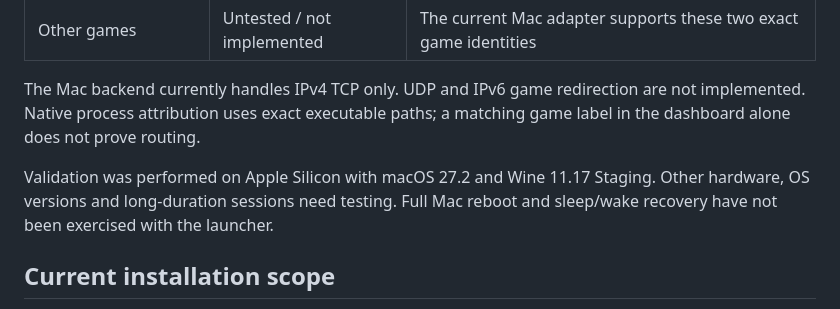
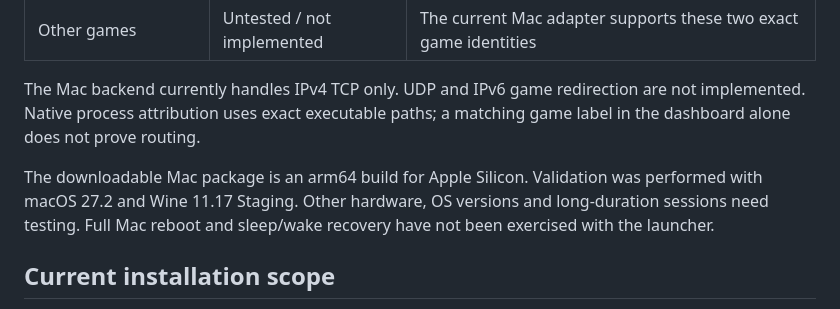
Before and after one commit to Cheaux/exitlag-bridge, a Markdown page: macos/README.md, the part around the change. Drawn GitHub-style.

```diff
--- a/macos/README.md
+++ b/macos/README.md
@@ -14,7 +14,7 @@ Opening **ExitLag Bridge.app** opens the actual ExitLag dashboard. The bridge ru
 
 The Mac backend currently handles IPv4 TCP only. UDP and IPv6 game redirection are not implemented. Native process attribution uses exact executable paths; a matching game label in the dashboard alone does not prove routing.
 
-Validation was performed on Apple Silicon with macOS 27.2 and Wine 11.17 Staging. Other hardware, OS versions and long-duration sessions need testing. Full Mac reboot and sleep/wake recovery have not been exercised with the launcher.
+The downloadable Mac package is an arm64 build for Apple Silicon. Validation was performed with macOS 27.2 and Wine 11.17 Staging. Other hardware, OS versions and long-duration sessions need testing. Full Mac reboot and sleep/wake recovery have not been exercised with the launcher.
 
 ## Current installation scope
 
```
Also changed, not shown: README.md (+23 -17 lines), installers/README.md (+1 -1 lines).
